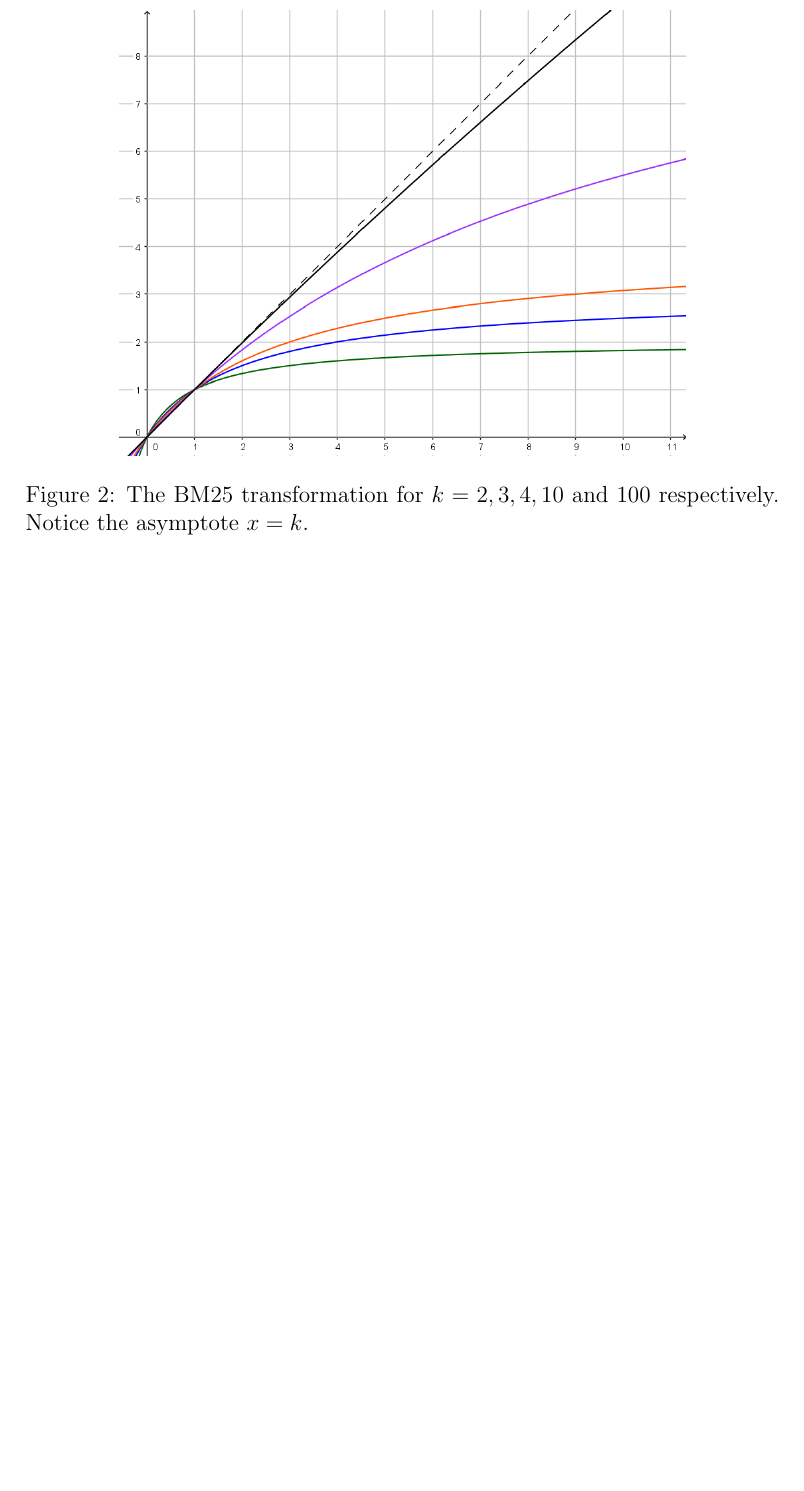
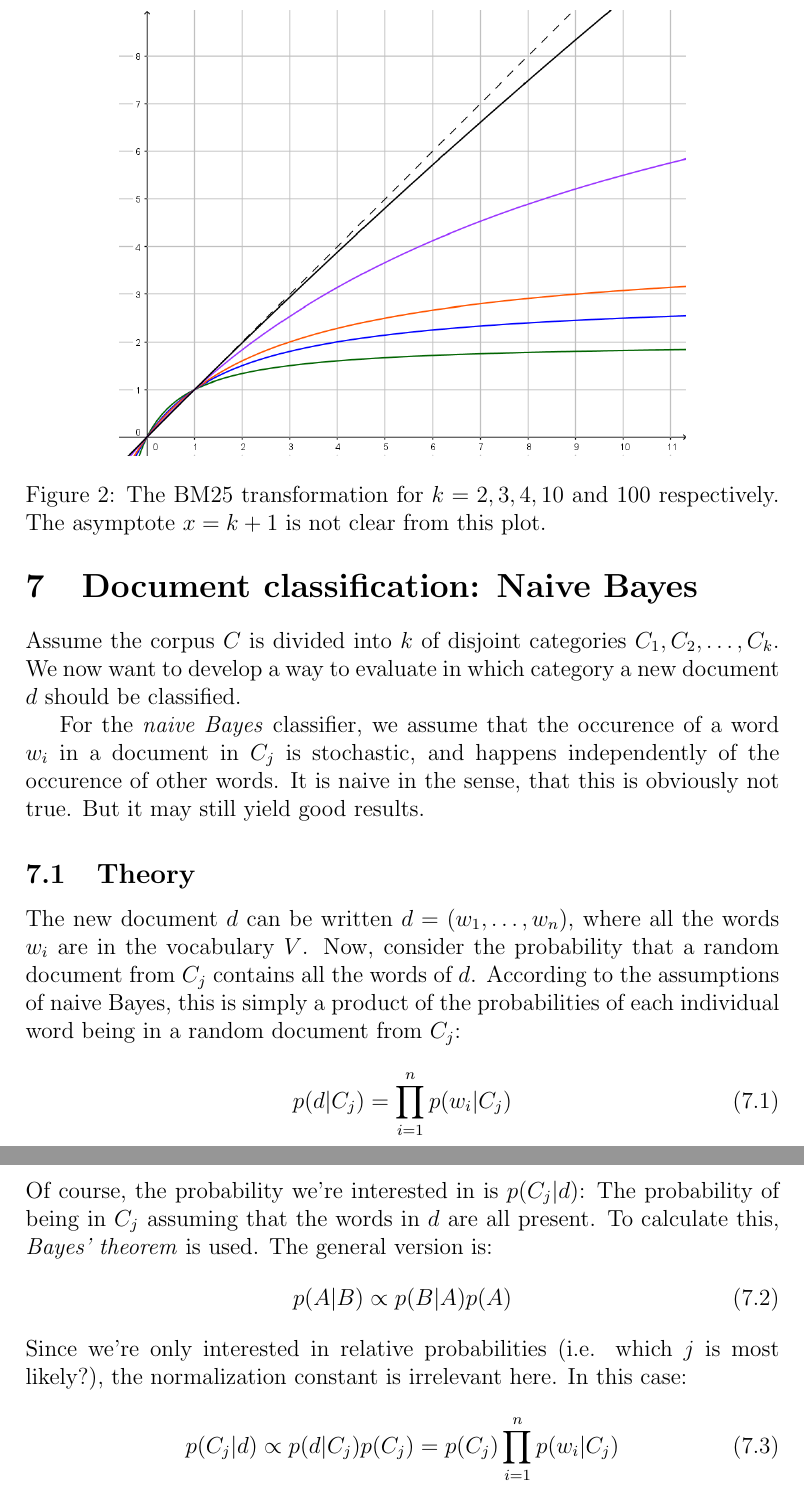
Before and after one commit to kwichmann/statnotes, a LaTeX document (text_retrieval.tex): part of page 7 of 7 before the commit and two parts of pages 7 and 8 of 8 after it, the two joined at a grey line, cut so that both start at the same text, the shorter picture padded with empty space. Compiled offline with pdfLaTeX.

Commit message:
Naive Bayes added

```diff
--- a/text_retrieval.tex
+++ b/text_retrieval.tex
@@ -159,7 +159,7 @@ This is known as a \textit{BM25 transformation}. Figure \ref{fig:bm25} shows thi
 \begin{figure}
 \centering
 \includegraphics[width=0.75\textwidth]{bm25}
-\caption{The BM25 transformation for $k=2, 3, 4, 10$ and $100$ respectively. Notice the asymptote $x=k$.}
+\caption{The BM25 transformation for $k=2, 3, 4, 10$ and $100$ respectively. The asymptote $x=k+1$ is not clear from this plot.}
 \label{fig:bm25}
 \end{figure}
 
@@ -172,4 +172,23 @@ n(l)=1-b+b\frac{l}{\textrm{avdl}}
 \end{equation}
 For $b>0$ this function grows larger for large document sizes, which is what we're looking for, since we want to divide by $n(d)$.
 
+
+\section{Document classification: Naive Bayes}
+Assume the corpus $C$ is divided into $k$ of disjoint categories $C_1, C_2,\ldots, C_k$. We now want to develop a way to evaluate in which category a new document $d$ should be classified.
+
+For the \textit{naive Bayes} classifier, we assume that the occurence of a word $w_i$ in a document in $C_j$ is stochastic, and happens independently of the occurence of other words. It is naive in the sense, that this is obviously not true. But it may still yield good results.
+
+\subsection{Theory}
+The new document $d$ can be written $d=(w_1,\ldots,w_n)$, where all the words $w_i$ are in the vocabulary $V$. Now, consider the probability that a random document from $C_j$ contains all the words of $d$. According to the assumptions of naive Bayes, this is simply a product of the probabilities of each individual word being in a random document from $C_j$:
+\begin{equation}
+p(d|C_j)=\prod_{i=1}^n p(w_i|C_j)
+\end{equation}
+Of course, the probability we're interested in is $p(C_j|d)$: The probability of being in $C_j$ assuming that the words in $d$ are all present. To calculate this, \textit{Bayes' theorem} is used. The general version is:
+\begin{equation}
+p(A|B)\propto p(B|A)p(A)
+\end{equation}
+Since we're only interested in relative probabilities (i.e. which $j$ is most likely?), the normalization constant is irrelevant here. In this case:
+\begin{equation}
+p(C_j|d)\propto p(d|C_j)p(C_j)=p(C_j)\prod_{i=1}^n p(w_i|C_j)
+\end{equation}
 \end{document}
```
Also changed, not shown: text_retrieval.pdf.
